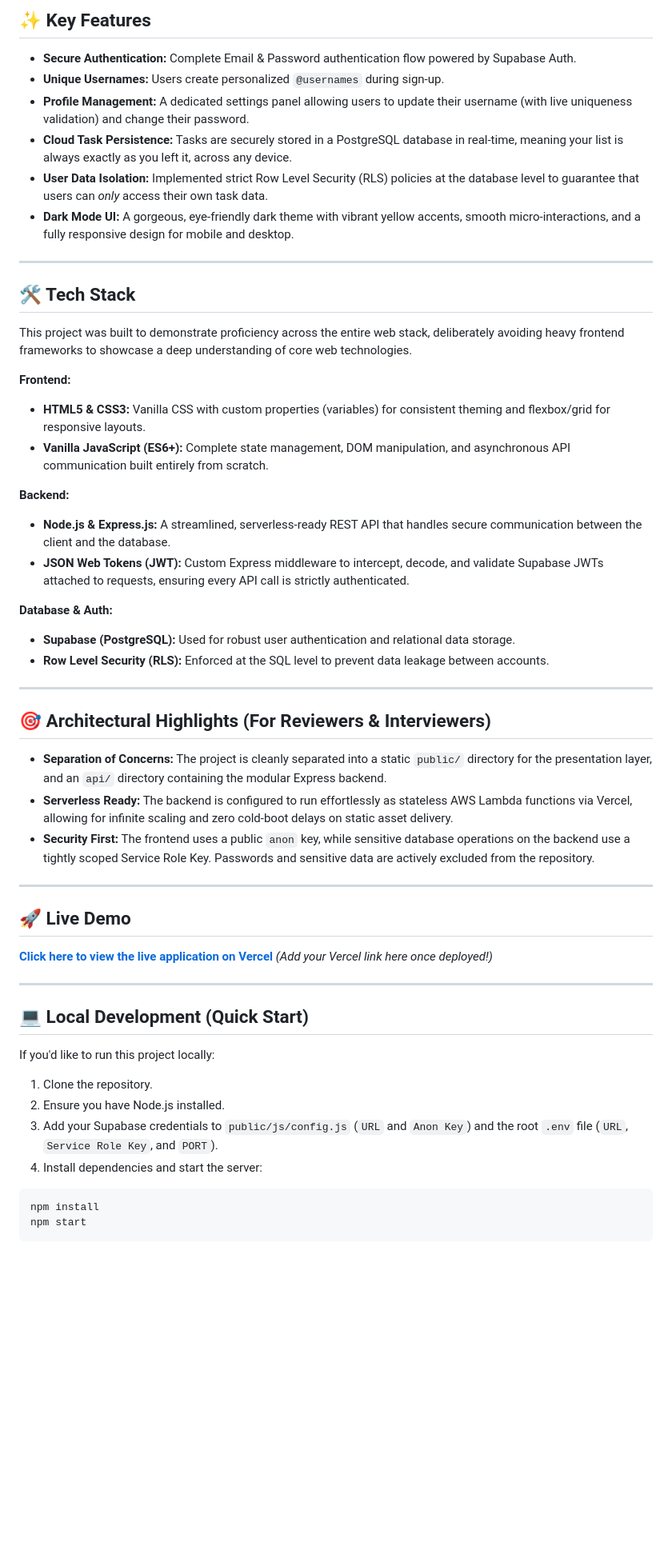
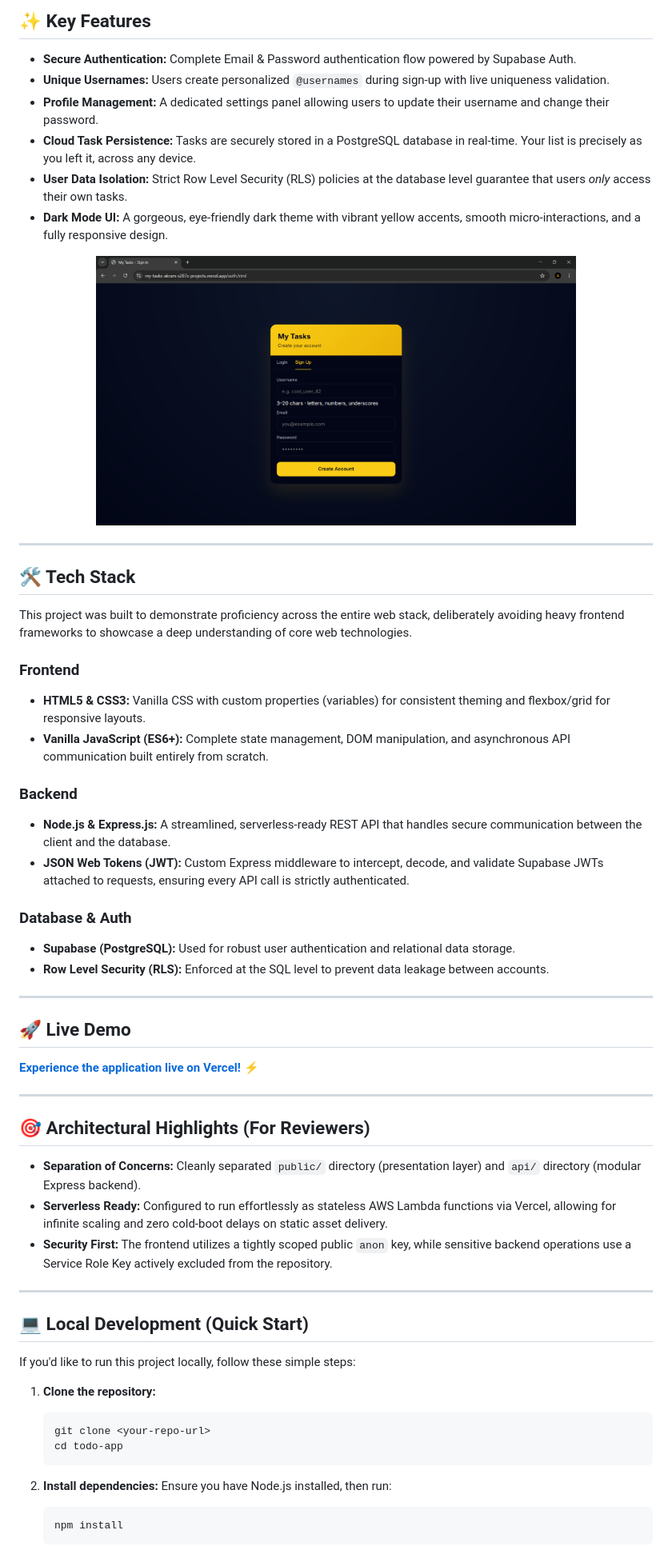
Before and after one commit to Akram-X207/My_Tasks, a Markdown page: README.md, the part around the change printed below. Shown: that part at 80% size. Drawn GitHub-style; pictures changed too: screenshots/auth.png (added); blank space fills up the shorter version.

Commit message:
docs: update README with project description and screenshots

````diff
--- a/README.md
+++ b/README.md
@@ -7,11 +20,15 @@ A sleek, modern, and fully responsive Todo application built with an emphasis on
 ## ✨ Key Features
 
 - **Secure Authentication:** Complete Email & Password authentication flow powered by Supabase Auth.
-- **Unique Usernames:** Users create personalized `@usernames` during sign-up.
-- **Profile Management:** A dedicated settings panel allowing users to update their username (with live uniqueness validation) and change their password.
-- **Cloud Task Persistence:** Tasks are securely stored in a PostgreSQL database in real-time, meaning your list is always exactly as you left it, across any device.
-- **User Data Isolation:** Implemented strict Row Level Security (RLS) policies at the database level to guarantee that users can *only* access their own task data.
-- **Dark Mode UI:** A gorgeous, eye-friendly dark theme with vibrant yellow accents, smooth micro-interactions, and a fully responsive design for mobile and desktop.
+- **Unique Usernames:** Users create personalized `@usernames` during sign-up with live uniqueness validation.
+- **Profile Management:** A dedicated settings panel allowing users to update their username and change their password.
+- **Cloud Task Persistence:** Tasks are securely stored in a PostgreSQL database in real-time. Your list is precisely as you left it, across any device.
+- **User Data Isolation:** Strict Row Level Security (RLS) policies at the database level guarantee that users *only* access their own tasks.
+- **Dark Mode UI:** A gorgeous, eye-friendly dark theme with vibrant yellow accents, smooth micro-interactions, and a fully responsive design.
+
+<div align="center">
+  <img src="./screenshots/auth.png" alt="My Tasks Authentication Preview" width="600" style="border-radius: 10px; margin-top: 15px;">
+</div>
 
 ---
 
@@ -19,45 +36,47 @@ A sleek, modern, and fully responsive Todo application built with an emphasis on
 
 This project was built to demonstrate proficiency across the entire web stack, deliberately avoiding heavy frontend frameworks to showcase a deep understanding of core web technologies.
 
-**Frontend:**
+### **Frontend**
 - **HTML5 & CSS3:** Vanilla CSS with custom properties (variables) for consistent theming and flexbox/grid for responsive layouts.
 - **Vanilla JavaScript (ES6+):** Complete state management, DOM manipulation, and asynchronous API communication built entirely from scratch.
 
-**Backend:**
+### **Backend**
 - **Node.js & Express.js:** A streamlined, serverless-ready REST API that handles secure communication between the client and the database.
 - **JSON Web Tokens (JWT):** Custom Express middleware to intercept, decode, and validate Supabase JWTs attached to requests, ensuring every API call is strictly authenticated.
 
-**Database & Auth:**
+### **Database & Auth**
 - **Supabase (PostgreSQL):** Used for robust user authentication and relational data storage.
 - **Row Level Security (RLS):** Enforced at the SQL level to prevent data leakage between accounts.
 
 ---
 
-## 🎯 Architectural Highlights (For Reviewers & Interviewers)
+## 🚀 Live Demo
 
-- **Separation of Concerns:** The project is cleanly separated into a static `public/` directory for the presentation layer, and an `api/` directory containing the modular Express backend.
-- **Serverless Ready:** The backend is configured to run effortlessly as stateless AWS Lambda functions via Vercel, allowing for infinite scaling and zero cold-boot delays on static asset delivery.
-- **Security First:** The frontend uses a public `anon` key, while sensitive database operations on the backend use a tightly scoped Service Role Key. Passwords and sensitive data are actively excluded from the repository.
+**[Experience the application live on Vercel!](https://my-tasks-akram-x207s-projects.vercel.app)** ⚡
 
 ---
 
-## 🚀 Live Demo
+## 🎯 Architectural Highlights (For Reviewers)
 
-**[Click here to view the live application on Vercel](#)** *(Add your Vercel link here once deployed!)*
+- **Separation of Concerns:** Cleanly separated `public/` directory (presentation layer) and `api/` directory (modular Express backend).
+- **Serverless Ready:** Configured to run effortlessly as stateless AWS Lambda functions via Vercel, allowing for infinite scaling and zero cold-boot delays on static asset delivery.
+- **Security First:** The frontend utilizes a tightly scoped public `anon` key, while sensitive backend operations use a Service Role Key actively excluded from the repository.
 
 ---
 
 ## 💻 Local Development (Quick Start)
 
-If you'd like to run this project locally:
+If you'd like to run this project locally, follow these simple steps:
 
-1. Clone the repository.
-2. Ensure you have Node.js installed.
-3. Add your Supabase credentials to `public/js/config.js` (`URL` and `Anon Key`) and the root `.env` file (`URL`, `Service Role Key`, and `PORT`).
-4. Install dependencies and start the server:
+1. **Clone the repository:**
+   ```bash
+   git clone <your-repo-url>
+   cd todo-app
+   ```
 
-```bash
-npm install
-npm start
-```
+2. **Install dependencies:**
+   Ensure you have Node.js installed, then run:
+   ```bash
+   npm install
+   ```
 
````
Also changed, not shown: other parts of README.md (+30 -4 lines), screenshots/dashboard.png (added), 1 other file.
